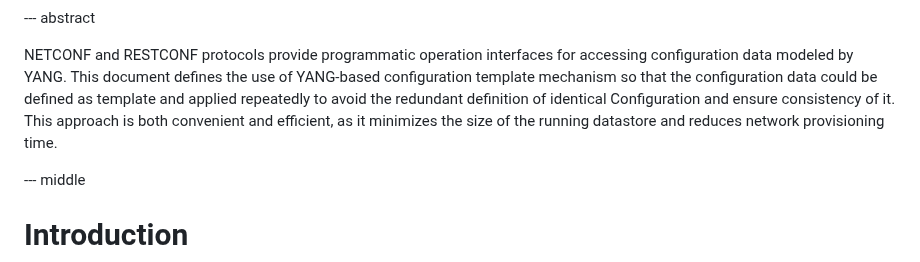
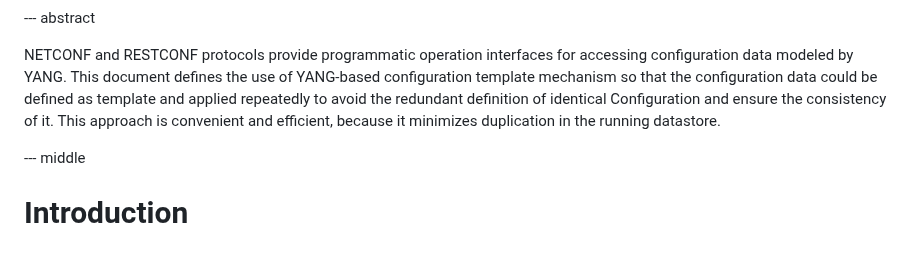
Before and after one commit to QiufangMa/template-mechanism, a Markdown page: draft-xxx-netmod-yang-config-template.md, the part around the change. Drawn GitHub-style.

Commit message:
Update according to comments from Rob and Deepak
Co-authored-by: robertjwills <115027626+robertjwills@users.noreply.github.com>

```diff
--- a/draft-xxx-netmod-yang-config-template.md
+++ b/draft-xxx-netmod-yang-config-template.md
@@ -63,8 +63,7 @@ NETCONF and RESTCONF protocols provide programmatic operation interfaces for acc
 configuration data modeled by YANG. This document defines the use of YANG-based
 configuration template mechanism so that the configuration data could be defined as template
 and applied repeatedly to avoid the redundant definition of identical Configuration
-and ensure consistency of it. This approach is both convenient and efficient,
-as it minimizes the size of the running datastore and reduces network provisioning time.
+and ensure the consistency of it.  This approach is convenient and efficient, because it minimizes duplication in the running datastore.
 
 --- middle
 
```
